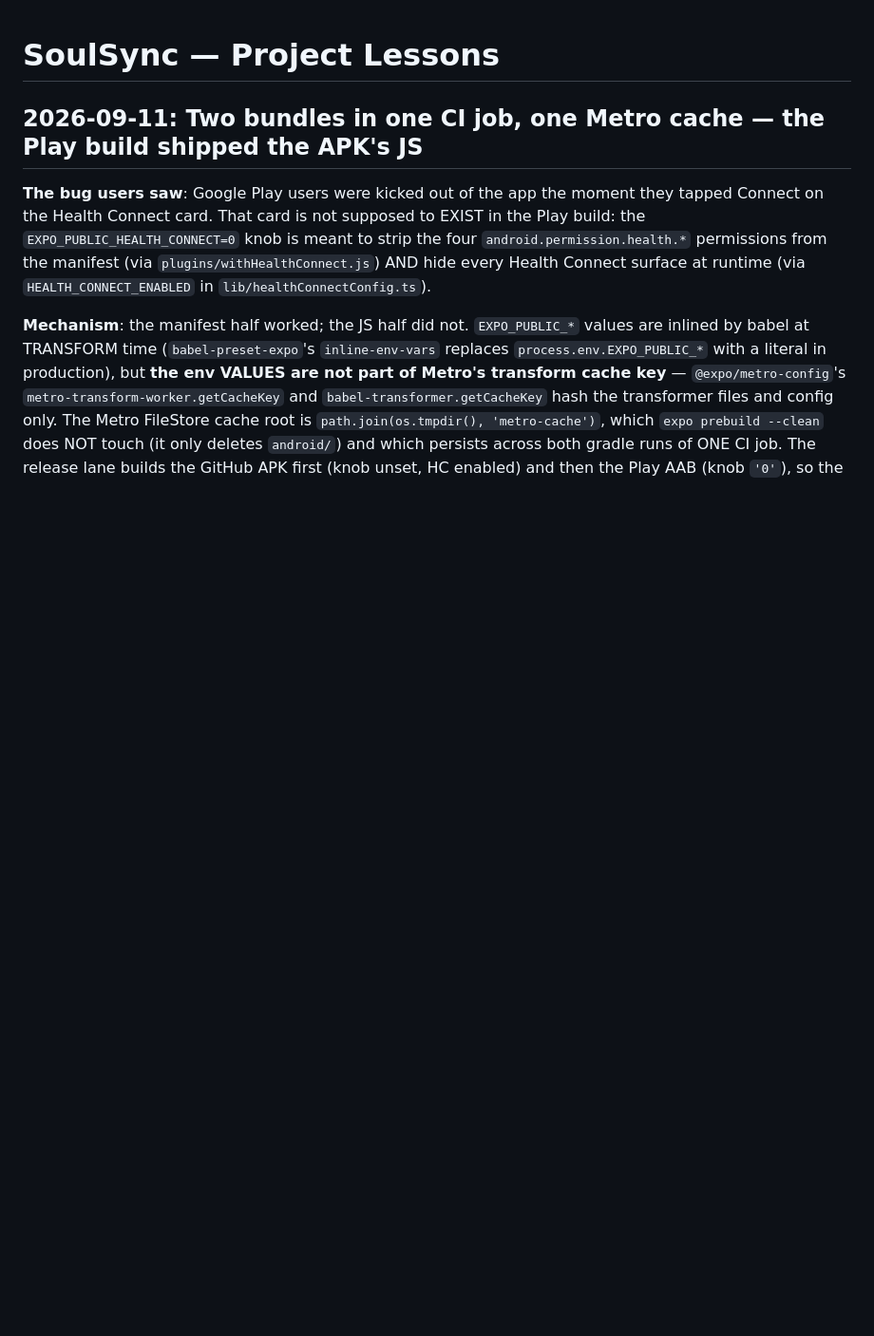
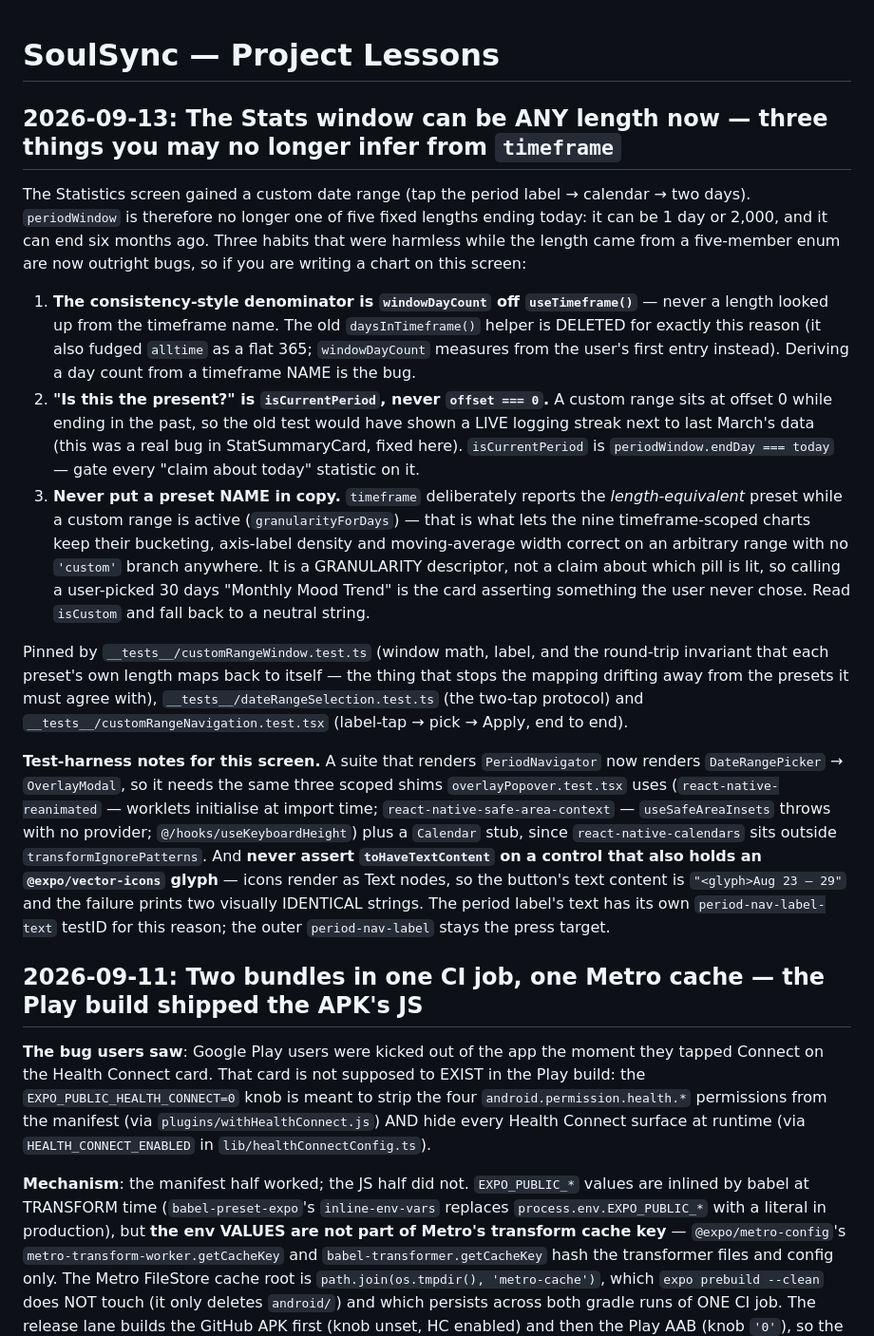
Before and after one commit to Antimatter543/mood-tracker, a Markdown page: frontend/tasks/lessons.md, the part around the change. Shown at 95% size. Rendered like a GitHub page; blank space fills up the shorter version.

Commit message:
docs(stats): record what a variable-length window forbids
Three habits were harmless while the Stats window was one of five fixed
lengths ending today, and are bugs now that a user can pick any two dates:
inferring a per-day denominator from the timeframe NAME, testing for the
present with `offset === 0`, and putting a preset name in copy. The second
was a REAL bug in StatSummaryCard (a live streak beside last March's data).
Also records the overlay/calendar jest shims this screen's suites now need,
and the vector-icon glyph trap that makes a text assertion on a labelled
button fail against a visually identical string.

Co-Authored-By: Claude Fable 5.1 <noreply@anthropic.com>
Claude-Session: https://claude.ai/code/session_01J7mMStDptWWSZptozWEshW

```diff
--- a/frontend/tasks/lessons.md
+++ b/frontend/tasks/lessons.md
@@ -1,4 +1,41 @@
 # SoulSync — Project Lessons
+
+## 2026-09-13: The Stats window can be ANY length now — three things you may no longer infer from `timeframe`
+
+The Statistics screen gained a custom date range (tap the period label → calendar → two days).
+`periodWindow` is therefore no longer one of five fixed lengths ending today: it can be 1 day or
+2,000, and it can end six months ago. Three habits that were harmless while the length came from a
+five-member enum are now outright bugs, so if you are writing a chart on this screen:
+
+1. **The consistency-style denominator is `windowDayCount` off `useTimeframe()`** — never a length
+   looked up from the timeframe name. The old `daysInTimeframe()` helper is DELETED for exactly this
+   reason (it also fudged `alltime` as a flat 365; `windowDayCount` measures from the user's first
+   entry instead). Deriving a day count from a timeframe NAME is the bug.
+2. **"Is this the present?" is `isCurrentPeriod`, never `offset === 0`.** A custom range sits at
+   offset 0 while ending in the past, so the old test would have shown a LIVE logging streak next to
+   last March's data (this was a real bug in StatSummaryCard, fixed here). `isCurrentPeriod` is
+   `periodWindow.endDay === today` — gate every "claim about today" statistic on it.
+3. **Never put a preset NAME in copy.** `timeframe` deliberately reports the *length-equivalent*
+   preset while a custom range is active (`granularityForDays`) — that is what lets the nine
+   timeframe-scoped charts keep their bucketing, axis-label density and moving-average width correct
+   on an arbitrary range with no `'custom'` branch anywhere. It is a GRANULARITY descriptor, not a
+   claim about which pill is lit, so calling a user-picked 30 days "Monthly Mood Trend" is the card
+   asserting something the user never chose. Read `isCustom` and fall back to a neutral string.
+
+Pinned by `__tests__/customRangeWindow.test.ts` (window math, label, and the round-trip invariant
+that each preset's own length maps back to itself — the thing that stops the mapping drifting away
+from the presets it must agree with), `__tests__/dateRangeSelection.test.ts` (the two-tap protocol)
+and `__tests__/customRangeNavigation.test.tsx` (label-tap → pick → Apply, end to end).
+
+**Test-harness notes for this screen.** A suite that renders `PeriodNavigator` now renders
+`DateRangePicker` → `OverlayModal`, so it needs the same three scoped shims `overlayPopover.test.tsx`
+uses (`react-native-reanimated` — worklets initialise at import time; `react-native-safe-area-context`
+— `useSafeAreaInsets` throws with no provider; `@/hooks/useKeyboardHeight`) plus a `Calendar` stub,
+since `react-native-calendars` sits outside `transformIgnorePatterns`. And **never assert
+`toHaveTextContent` on a control that also holds an `@expo/vector-icons` glyph** — icons render as
+Text nodes, so the button's text content is `"<glyph>Aug 23 – 29"` and the failure prints two
+visually IDENTICAL strings. The period label's text has its own `period-nav-label-text` testID for
+this reason; the outer `period-nav-label` stays the press target.
 
 ## 2026-09-11: Two bundles in one CI job, one Metro cache — the Play build shipped the APK's JS
 
```
